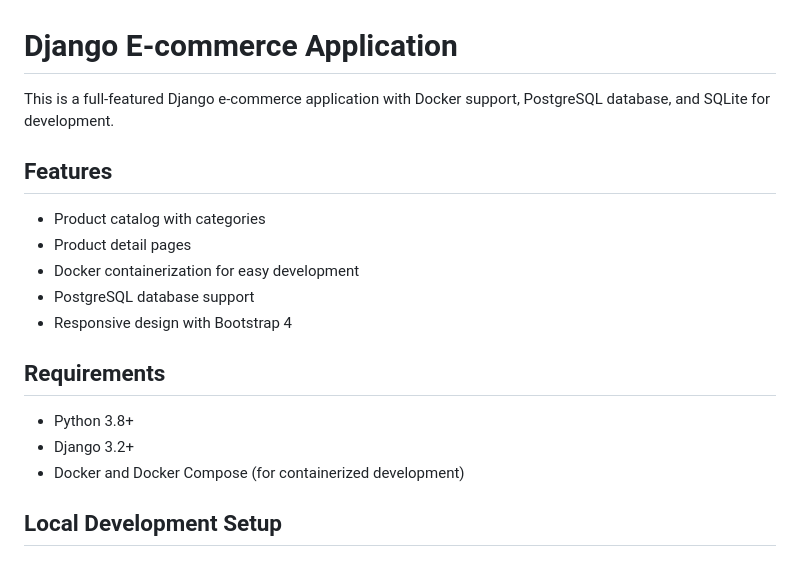
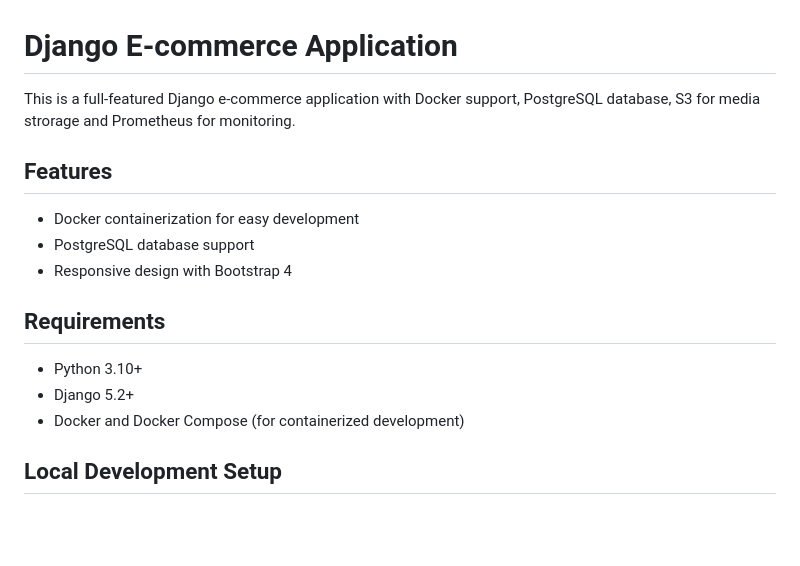
Before and after one commit to mtran2710/ecommerce, a Markdown page: README.md, the part around the change. Rendered like a GitHub page; blank space fills up the shorter version.

```diff
--- a/README.md
+++ b/README.md
@@ -1,19 +1,17 @@
 # Django E-commerce Application
 
-This is a full-featured Django e-commerce application with Docker support, PostgreSQL database, and SQLite for development.
+This is a full-featured Django e-commerce application with Docker support, PostgreSQL database, S3 for media strorage and Prometheus for monitoring.
 
 ## Features
 
-- Product catalog with categories
-- Product detail pages
 - Docker containerization for easy development
 - PostgreSQL database support
 - Responsive design with Bootstrap 4
 
 ## Requirements
 
-- Python 3.8+
-- Django 3.2+
+- Python 3.10+
+- Django 5.2+
 - Docker and Docker Compose (for containerized development)
 
 ## Local Development Setup
```
